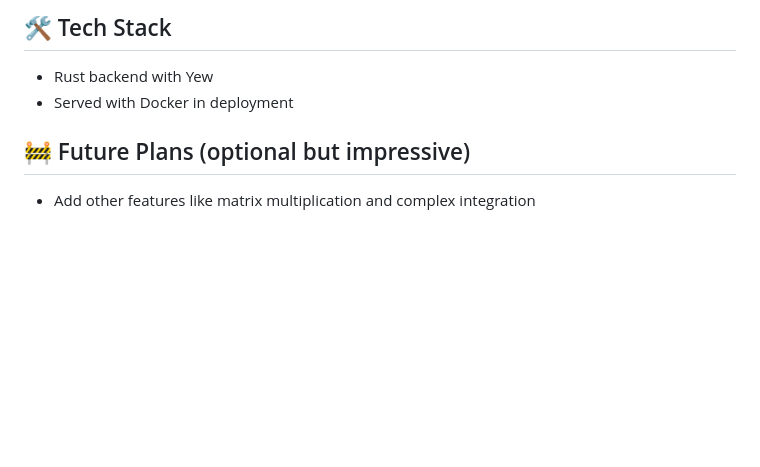
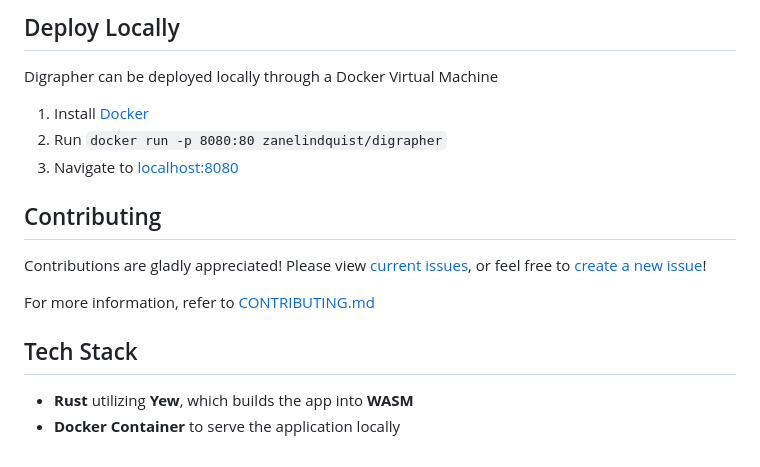
Before and after one commit to zanelindquist/digrapher, a Markdown page: README.md, the part around one of its changes. GitHub-like rendering; blank space fills up the shorter version.

```diff
--- a/README.md
+++ b/README.md
@@ -13,6 +17,15 @@ Digrapher will automatically generate digraphs of relations to help mathematicia
 
-## 🛠️ Tech Stack
-- Rust backend with Yew
-- Served with Docker in deployment
-## 🚧 Future Plans (optional but impressive)
-- Add other features like matrix multiplication and complex integration
+## Deploy Locally
+Digrapher can be deployed locally through a Docker Virtual Machine
+1. Install [Docker](https://www.docker.com/)
+2. Run `docker run -p 8080:80 zanelindquist/digrapher`
+3. Navigate to [localhost:8080](localhost:8080)
+
+## Contributing
+Contributions are gladly appreciated! Please view [current issues](https://github.com/zanelindquist/digrapher/issues), or feel free to [create a new issue](https://github.com/zanelindquist/digrapher/issues/new/choose)!
+
+For more information, refer to [CONTRIBUTING.md](CONTRIBUTING.md)
+
+## Tech Stack
+- **Rust** utilizing **Yew**, which builds the app into **WASM**
+- **Docker Container** to serve the application locally
```
Also changed, not shown: other parts of README.md (+11 -7 lines), CONTRIBUTING.MD (added, +185 -0 lines), assets/demo_images/demo.png (added), assets/demo_images/digraph.png (added), assets/demo_images/matrix.png (added).
